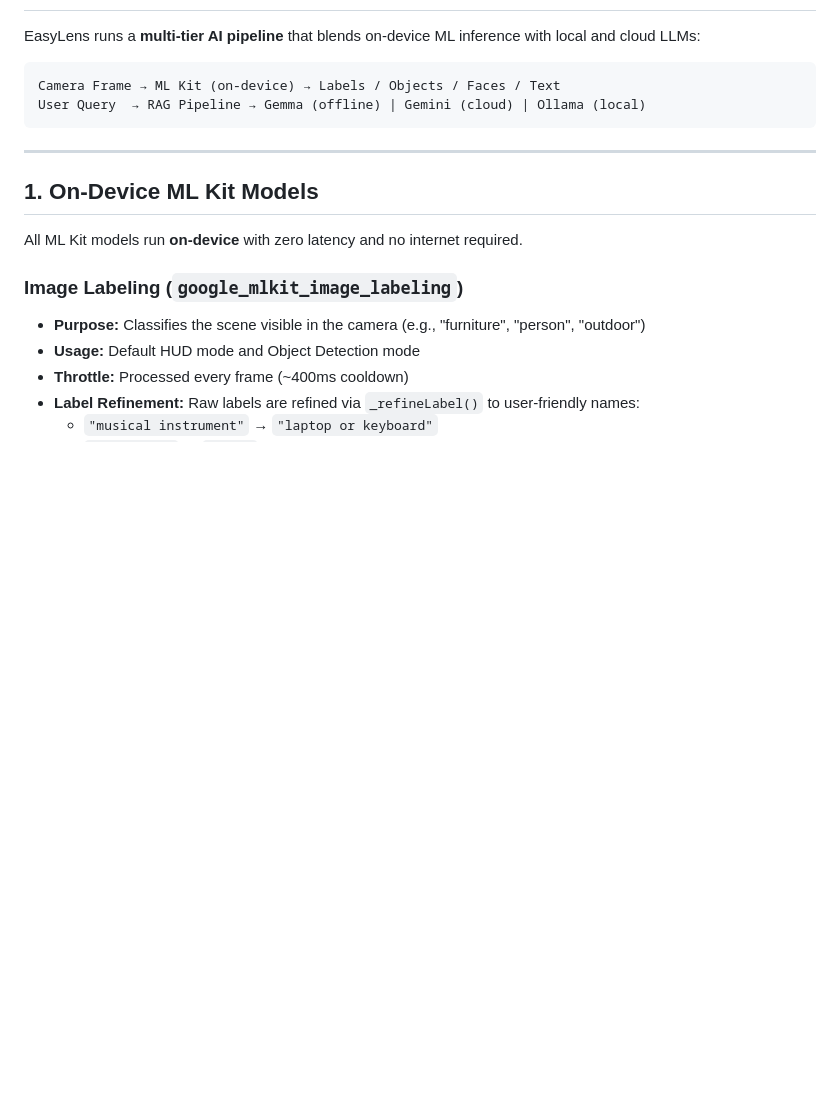
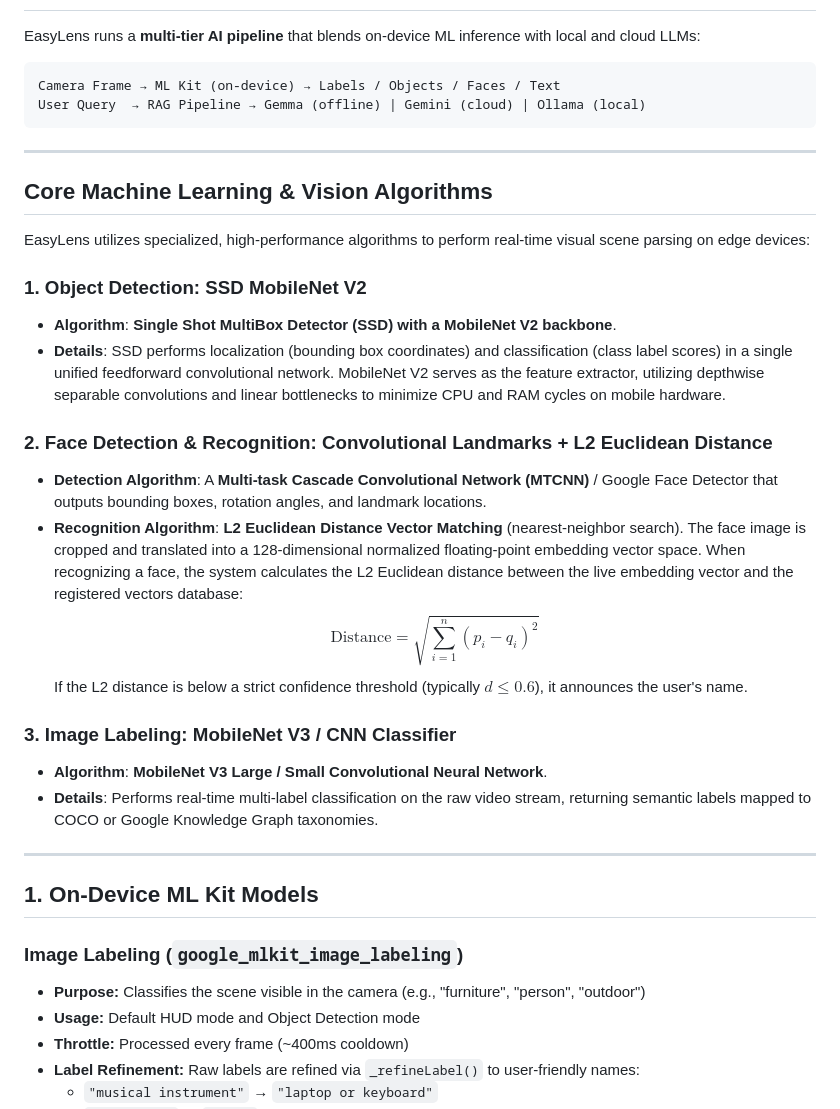
Before and after one commit to Thes-IS-IT/Easylens, a Markdown page: docs/source-of-truth/05_ai_ml_pipeline.md, the part around the change. GitHub-like rendering; blank space fills up the shorter version.

```diff
--- a/docs/source-of-truth/05_ai_ml_pipeline.md
+++ b/docs/source-of-truth/05_ai_ml_pipeline.md
@@ -11,9 +11,27 @@ User Query  → RAG Pipeline → Gemma (offline) | Gemini (cloud) | Ollama (loca
 
 ---
 
+## Core Machine Learning & Vision Algorithms
+
+EasyLens utilizes specialized, high-performance algorithms to perform real-time visual scene parsing on edge devices:
+
+### 1. Object Detection: SSD MobileNet V2
+* **Algorithm**: **Single Shot MultiBox Detector (SSD) with a MobileNet V2 backbone**.
+* **Details**: SSD performs localization (bounding box coordinates) and classification (class label scores) in a single unified feedforward convolutional network. MobileNet V2 serves as the feature extractor, utilizing depthwise separable convolutions and linear bottlenecks to minimize CPU and RAM cycles on mobile hardware.
+
+### 2. Face Detection & Recognition: Convolutional Landmarks + L2 Euclidean Distance
+* **Detection Algorithm**: A **Multi-task Cascade Convolutional Network (MTCNN)** / Google Face Detector that outputs bounding boxes, rotation angles, and landmark locations.
+* **Recognition Algorithm**: **L2 Euclidean Distance Vector Matching** (nearest-neighbor search). The face image is cropped and translated into a 128-dimensional normalized floating-point embedding vector space. When recognizing a face, the system calculates the L2 Euclidean distance between the live embedding vector and the registered vectors database:
+  $$\text{Distance} = \sqrt{\sum_{i=1}^{n} (p_i - q_i)^2}$$
+  If the L2 distance is below a strict confidence threshold (typically $d \le 0.6$), it announces the user's name.
+
+### 3. Image Labeling: MobileNet V3 / CNN Classifier
+* **Algorithm**: **MobileNet V3 Large / Small Convolutional Neural Network**.
+* **Details**: Performs real-time multi-label classification on the raw video stream, returning semantic labels mapped to COCO or Google Knowledge Graph taxonomies.
+
+---
+
 ## 1. On-Device ML Kit Models
-
-All ML Kit models run **on-device** with zero latency and no internet required.
 
 ### Image Labeling (`google_mlkit_image_labeling`)
 - **Purpose:** Classifies the scene visible in the camera (e.g., "furniture", "person", "outdoor")
```
Also changed, not shown: docs/source-of-truth/06_walking_navigation.md (+25 -1 lines).
